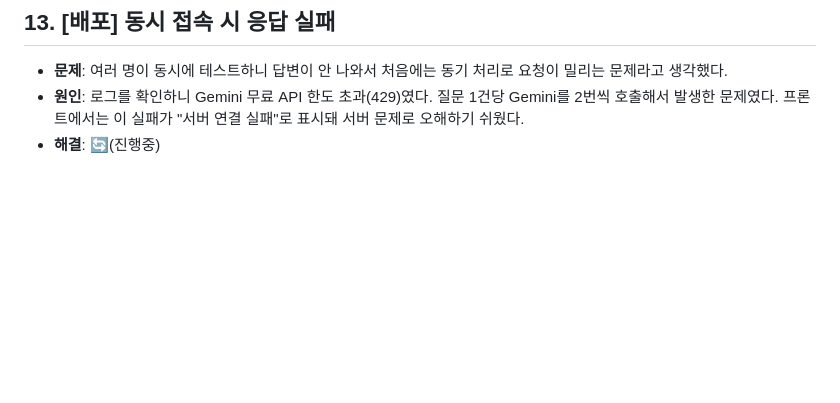
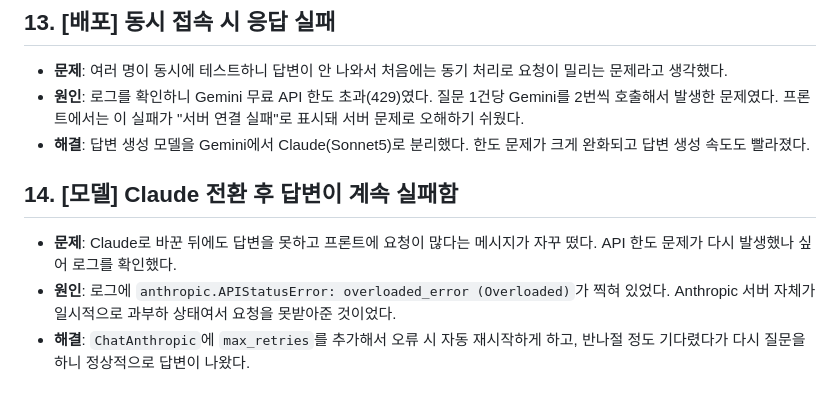
Before and after one commit to 100-hours-a-week/KTB4-Sophia-AI, a Markdown page: movie_rag_chatbot/history/TROUBLESHOOTING.md, the part around the change. Drawn GitHub-style; blank space fills up the shorter version.

Commit message:
docs: history 문서들 수정

```diff
--- a/movie_rag_chatbot/history/TROUBLESHOOTING.md
+++ b/movie_rag_chatbot/history/TROUBLESHOOTING.md
@@ -86,4 +86,9 @@
 ## 13. [배포] 동시 접속 시 응답 실패
 - **문제**: 여러 명이 동시에 테스트하니 답변이 안 나와서 처음에는 동기 처리로 요청이 밀리는 문제라고 생각했다.
 - **원인**: 로그를 확인하니 Gemini 무료 API 한도 초과(429)였다. 질문 1건당 Gemini를 2번씩 호출해서 발생한 문제였다. 프론트에서는 이 실패가 "서버 연결 실패"로 표시돼 서버 문제로 오해하기 쉬웠다.
-- **해결**: 🔄(진행중)
+- **해결**: 답변 생성 모델을 Gemini에서 Claude(Sonnet5)로 분리했다. 한도 문제가 크게 완화되고 답변 생성 속도도 빨라졌다.
+
+## 14. [모델] Claude 전환 후 답변이 계속 실패함
+- **문제**: Claude로 바꾼 뒤에도 답변을 못하고 프론트에 요청이 많다는 메시지가 자꾸 떴다. API 한도 문제가 다시 발생했나 싶어 로그를 확인했다.
+- **원인**: 로그에 `anthropic.APIStatusError: overloaded_error (Overloaded)`가 찍혀 있었다. Anthropic 서버 자체가 일시적으로 과부하 상태여서 요청을 못받아준 것이었다.
+- **해결**: `ChatAnthropic`에 `max_retries`를 추가해서 오류 시 자동 재시작하게 하고, 반나절 정도 기다렸다가 다시 질문을 하니 정상적으로 답변이 나왔다.
```
Also changed, not shown: movie_rag_chatbot/history/RETROSPECTIVE.md (+4 -2 lines), movie_rag_chatbot/history/ROADMAP.md (+9 -2 lines).
